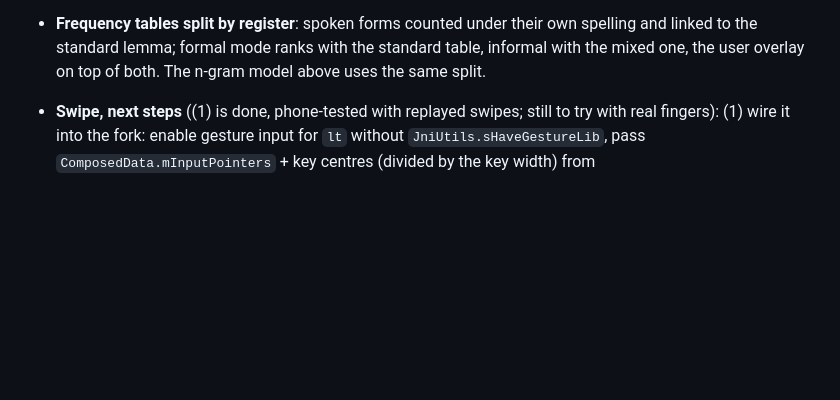
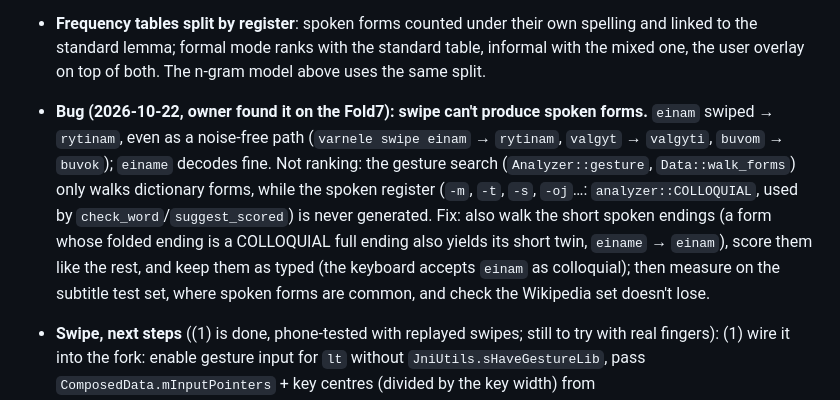
Before and after one commit to CremboC/varnele, a Markdown page: AGENTS.md, the part around the change. Rendered like a GitHub page; blank space fills up the shorter version.

Commit message:
AGENTS.md: swipe can't produce spoken forms (einam -> rytinam)
Co-Authored-By: Claude Opus 5.5 <noreply@anthropic.com>

```diff
--- a/AGENTS.md
+++ b/AGENTS.md
@@ -445,6 +445,15 @@ prefix reading does not make an adjective a verb (`prastos` ≠ `pra+stos`).
   linked to the standard lemma; formal mode ranks with the standard table, informal with the
   mixed one, the user overlay on top of both. The n-gram model above uses the same split.
 
+- **Bug (2026-10-22, owner found it on the Fold7): swipe can't produce spoken forms.** `einam`
+  swiped → `rytinam`, even as a noise-free path (`varnele swipe einam` → `rytinam`, `valgyt` →
+  `valgyti`, `buvom` → `buvok`); `einame` decodes fine. Not ranking: the gesture search
+  (`Analyzer::gesture`, `Data::walk_forms`) only walks dictionary forms, while the spoken register
+  (`-m`, `-t`, `-s`, `-oj`…: `analyzer::COLLOQUIAL`, used by `check_word`/`suggest_scored`) is never
+  generated. Fix: also walk the short spoken endings (a form whose folded ending is a COLLOQUIAL
+  full ending also yields its short twin, `einame` → `einam`), score them like the rest, and keep
+  them as typed (the keyboard accepts `einam` as colloquial); then measure on the subtitle test set,
+  where spoken forms are common, and check the Wikipedia set doesn't lose.
 - **Swipe, next steps** ((1) is done, phone-tested with replayed swipes; still to try with real
   fingers): (1) wire it into the fork: enable gesture input for `lt` without
   `JniUtils.sHaveGestureLib`, pass `ComposedData.mInputPointers` + key centres (divided by the key
```
